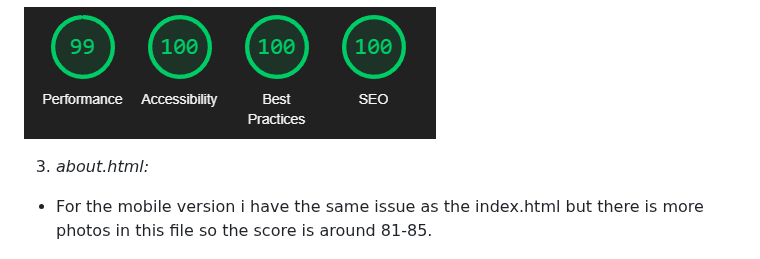
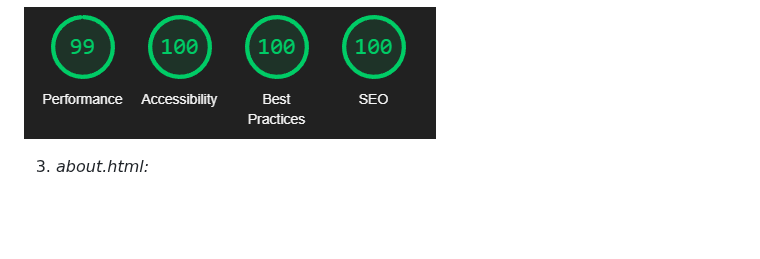
Before and after one commit to ilyasolgun11/paws-play-pp1, a Markdown page: TESTING.md, the part around the change. GitHub-like rendering; blank space fills up the shorter version.

Commit message:
Update mobile about.html lighthouse score text

```diff
--- a/TESTING.md
+++ b/TESTING.md
@@ -117,8 +117,6 @@ _CSS_ - [https://jigsaw.w3.org/css-validator/](https://jigsaw.w3.org/css-validat
 
 3. _about.html:_
 
-- For the mobile version i have the same issue as the index.html but there is more photos in this file so the score is around 81-85.
-
 ![about.html mobile](assets/images/testing/about.html-mobile.png)
 
 4. _eligibility-submission.html:_
```
